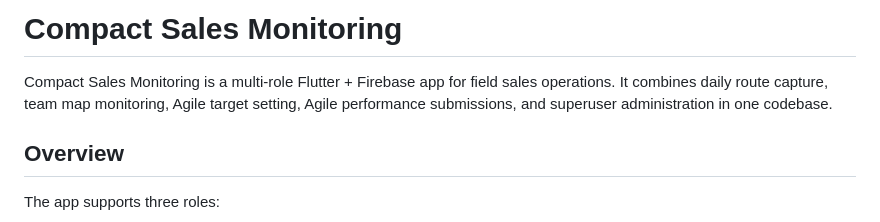
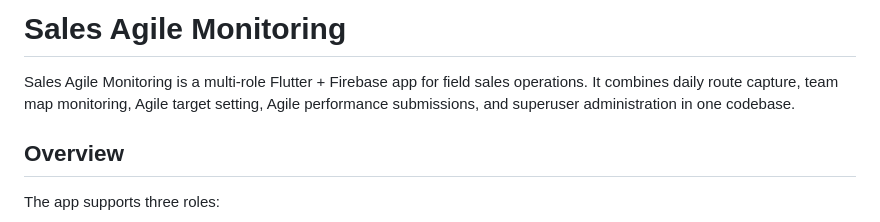
Before and after one commit to JoshiAO/sales_agile_monitoring, a Markdown page: README.md, the part around the change. GitHub-like rendering.

Commit message:
Rename project to 'Sales Agile Monitoring'
Updated project name in README and adjusted description.

```diff
--- a/README.md
+++ b/README.md
@@ -1,6 +1,6 @@
-# Compact Sales Monitoring
+# Sales Agile Monitoring
 
-Compact Sales Monitoring is a multi-role Flutter + Firebase app for field sales operations. It combines daily route capture, team map monitoring, Agile target setting, Agile performance submissions, and superuser administration in one codebase.
+Sales Agile Monitoring is a multi-role Flutter + Firebase app for field sales operations. It combines daily route capture, team map monitoring, Agile target setting, Agile performance submissions, and superuser administration in one codebase.
 
 ## Overview
 
```
